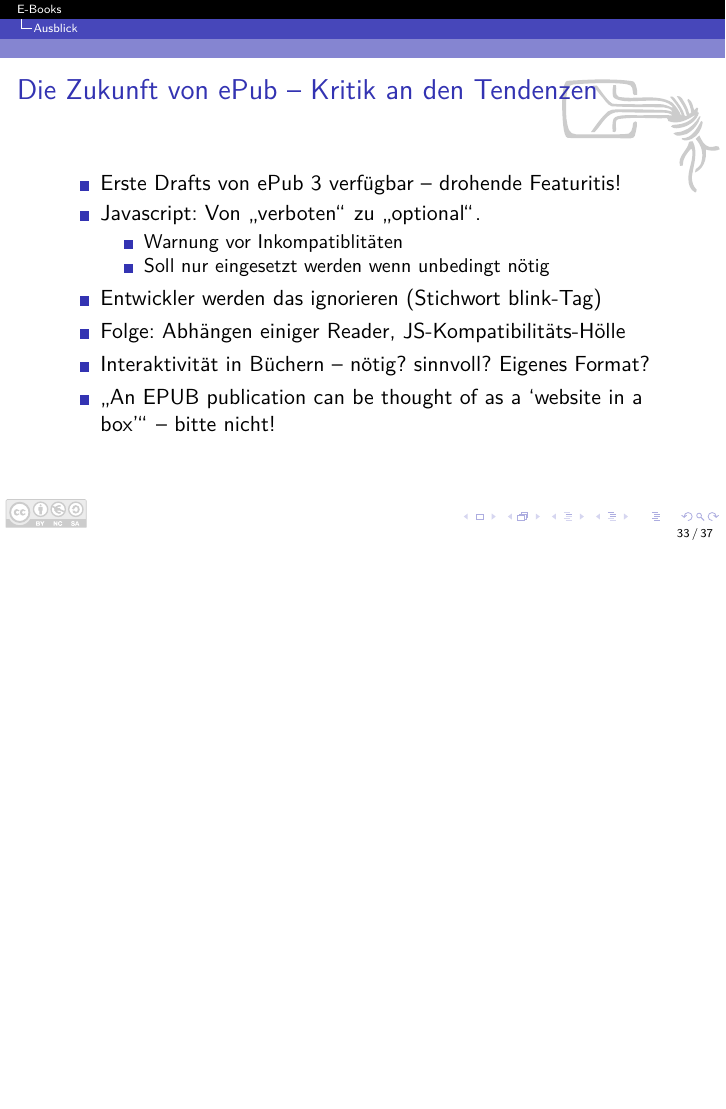
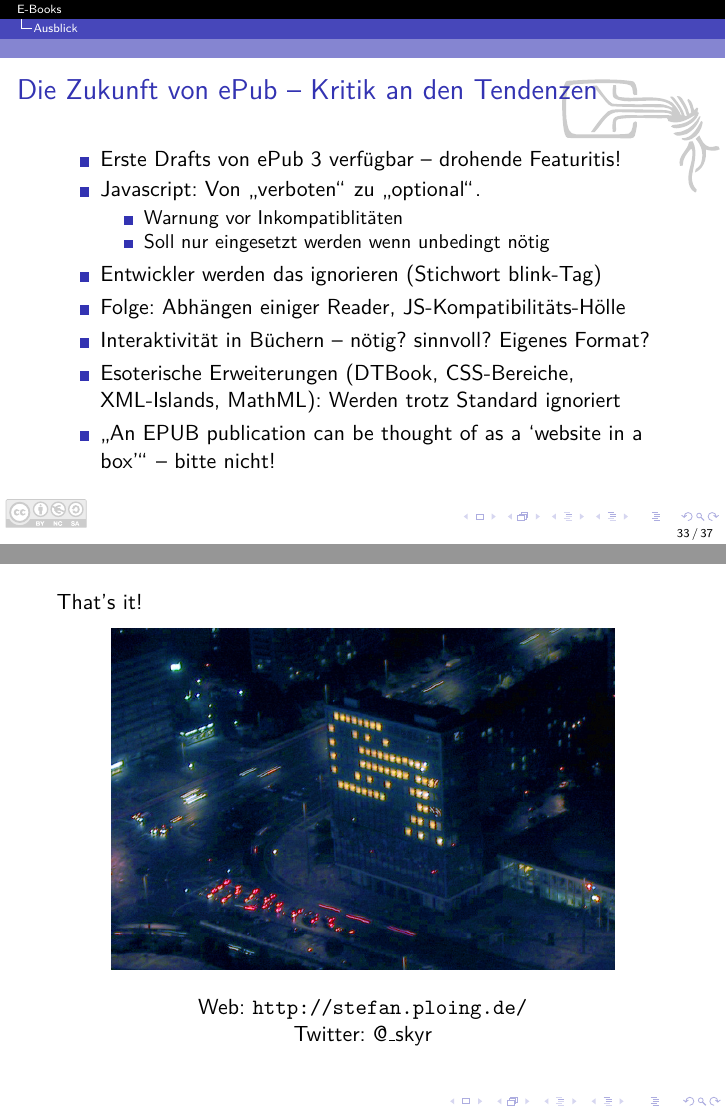
Before and after one commit to Skyr/Vortrag-EBooks, LaTeX slides (EBooks.tex): page 40 of 49 before the commit and pages 42 and 50 of 51 after it, the two joined at a grey line, the shorter picture padded with empty space. Compiled offline with pdfLaTeX.

Commit message:
Mehr Kritik an ePub

```diff
--- a/EBooks.tex
+++ b/EBooks.tex
@@ -568,7 +568,8 @@ toc.ncx:
 		\item<3-> Entwickler werden das ignorieren (Stichwort blink-Tag)
 		\item<3-> Folge: Abhängen einiger Reader, JS-Kompatibilitäts-Hölle
 		\item<4-> Interaktivität in Büchern -- nötig? sinnvoll? Eigenes Format?
-		\item<4-> "`An EPUB publication can be thought of as a `website in a box'"' -- bitte nicht!
+		\item<5-> Esoterische Erweiterungen (DTBook, CSS-Bereiche, XML-Islands, MathML): Werden trotz Standard ignoriert
+		\item<6-> "`An EPUB publication can be thought of as a `website in a box'"' -- bitte nicht!
 	\end{itemize}
 \end{frame}
 
@@ -602,6 +603,10 @@ toc.ncx:
 	\begin{center}
 		\pgfimage[height=6cm]{bilder/chaosknoten-fernsehturm}
 	\end{center}
+	\begin{center}
+		Web: \url{http://stefan.ploing.de/} \\
+		Twitter: \href{https://twitter.com/\_skyr}{@\_skyr}
+	\end{center}
 \end{frame}
 
 \input{imagecredits}
```
